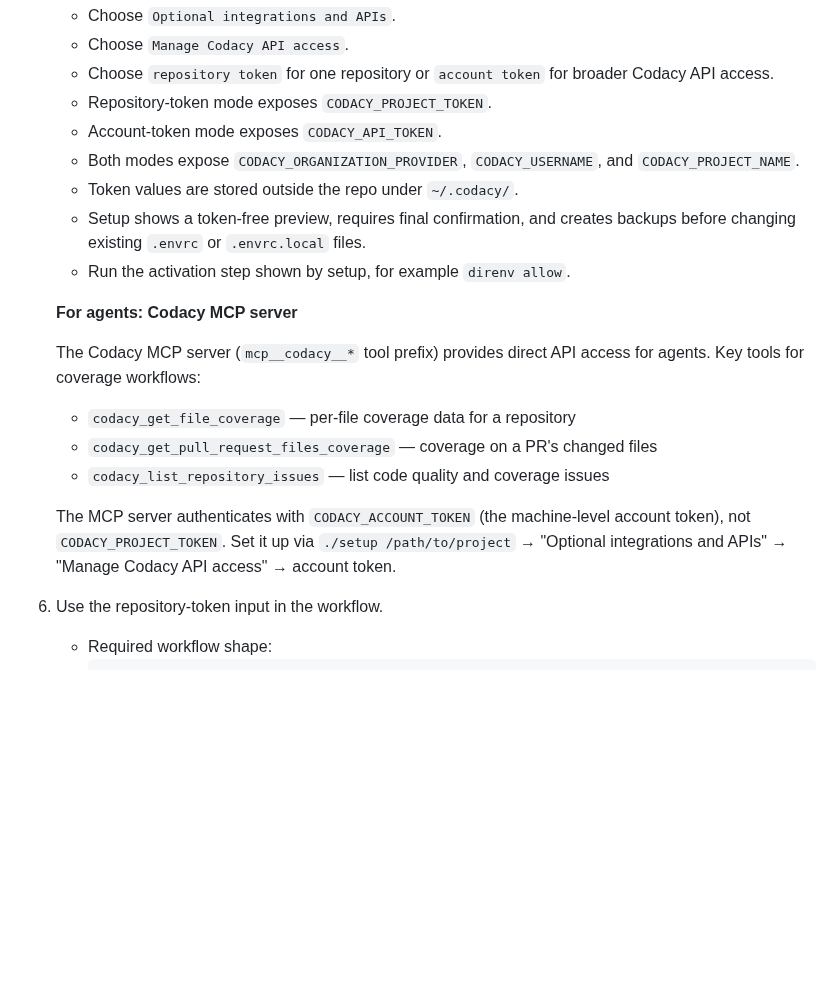
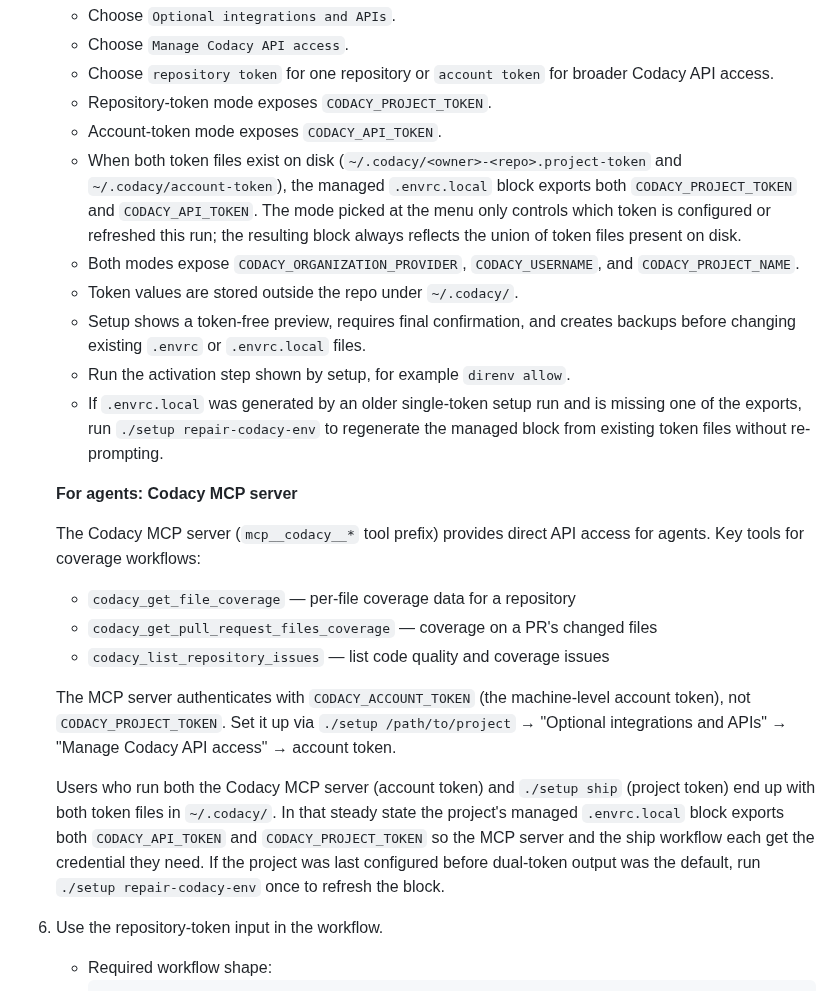
Before and after one commit to kairin/000-dotfiles, a Markdown page: docs/codacy-coverage-rollout.md, the part around the change. Drawn GitHub-style; blank space fills up the shorter version.

Commit message:
docs(codacy): describe combined-token .envrc.local output and repair workflow
Sibling units make the project setup emit both CODACY_PROJECT_TOKEN and
CODACY_API_TOKEN whenever both token files exist, and add a non-interactive
./setup repair-codacy-env command so users can regenerate the managed
.envrc.local block from existing tokens.

Spec contract: add Combined Mode and Repair Flow subsections, and clarify
in the File Contract that the managed section may export one or both
project/api tokens depending on which token files exist at write time.

README: update the setup ship requirements paragraph to point at
./setup repair-codacy-env when CODACY_PROJECT_TOKEN is missing because
.envrc.local was written by an older single-token setup run.

docs/codacy-coverage-rollout.md: clarify dual-token .envrc.local output,
mention the repair command in both the user walkthrough and the MCP
agent-context section.

Co-Authored-By: Claude Haiku 4.5 <noreply@anthropic.com>

```diff
--- a/docs/codacy-coverage-rollout.md
+++ b/docs/codacy-coverage-rollout.md
@@ -78,12 +78,23 @@ Use this document as the checklist for applying the same pattern to other repos.
      broader Codacy API access.
    - Repository-token mode exposes `CODACY_PROJECT_TOKEN`.
    - Account-token mode exposes `CODACY_API_TOKEN`.
+   - When both token files exist on disk
+     (`~/.codacy/<owner>-<repo>.project-token` and
+     `~/.codacy/account-token`), the managed `.envrc.local` block exports
+     both `CODACY_PROJECT_TOKEN` and `CODACY_API_TOKEN`. The mode picked at
+     the menu only controls which token is configured or refreshed this
+     run; the resulting block always reflects the union of token files
+     present on disk.
    - Both modes expose `CODACY_ORGANIZATION_PROVIDER`, `CODACY_USERNAME`, and
      `CODACY_PROJECT_NAME`.
    - Token values are stored outside the repo under `~/.codacy/`.
    - Setup shows a token-free preview, requires final confirmation, and creates
      backups before changing existing `.envrc` or `.envrc.local` files.
    - Run the activation step shown by setup, for example `direnv allow`.
+   - If `.envrc.local` was generated by an older single-token setup run and
+     is missing one of the exports, run `./setup repair-codacy-env` to
+     regenerate the managed block from existing token files without
+     re-prompting.
 
    **For agents: Codacy MCP server**
 
@@ -98,6 +109,14 @@ Use this document as the checklist for applying the same pattern to other repos.
    account token), not `CODACY_PROJECT_TOKEN`. Set it up via
    `./setup /path/to/project` → "Optional integrations and APIs" →
    "Manage Codacy API access" → account token.
+
+   Users who run both the Codacy MCP server (account token) and
+   `./setup ship` (project token) end up with both token files in
+   `~/.codacy/`. In that steady state the project's managed `.envrc.local`
+   block exports both `CODACY_API_TOKEN` and `CODACY_PROJECT_TOKEN` so the
+   MCP server and the ship workflow each get the credential they need. If
+   the project was last configured before dual-token output was the
+   default, run `./setup repair-codacy-env` once to refresh the block.
 
 6. Use the repository-token input in the workflow.
    - Required workflow shape:
```
Also changed, not shown: README.md (+8 -4 lines), 1 other file.
